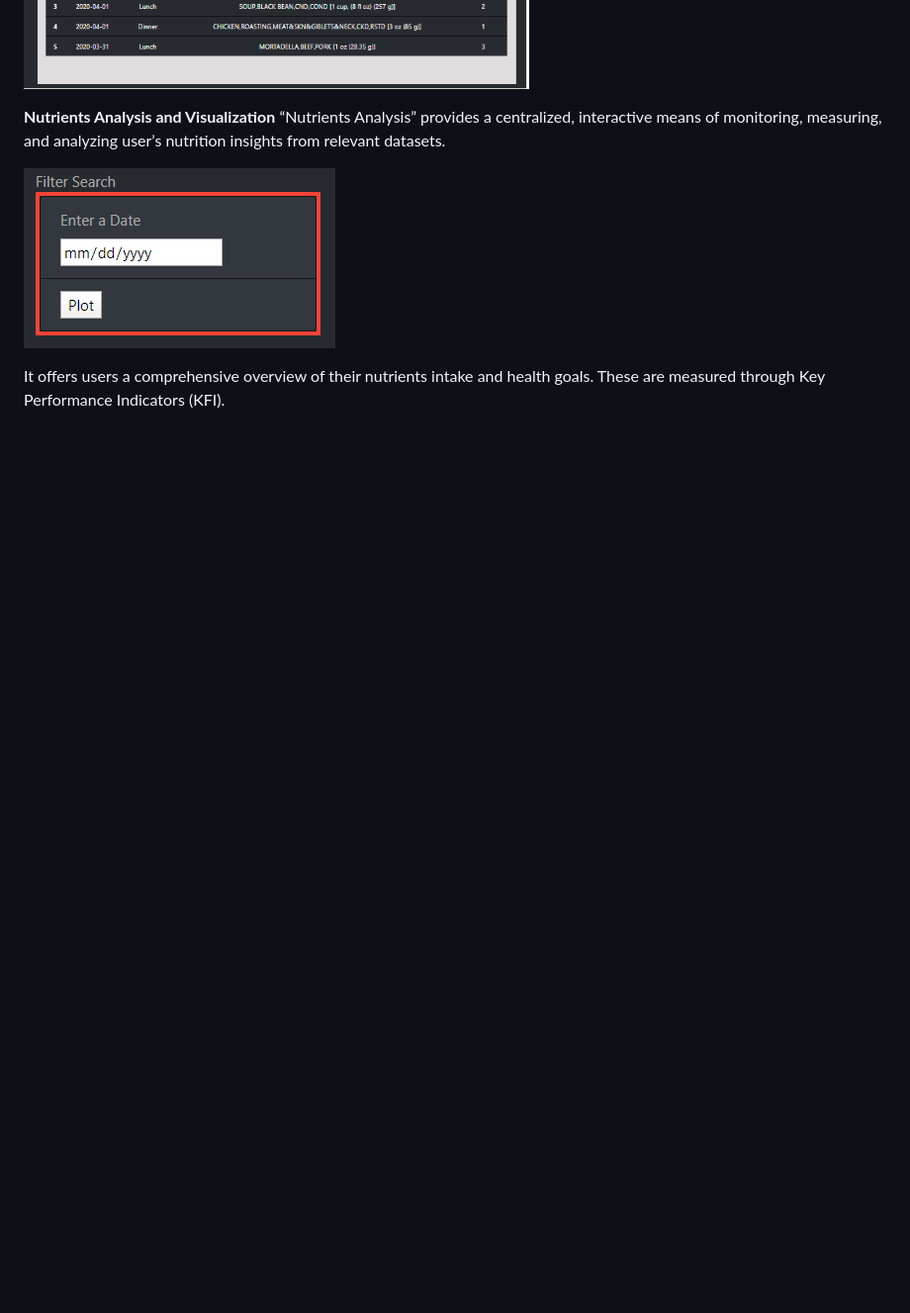
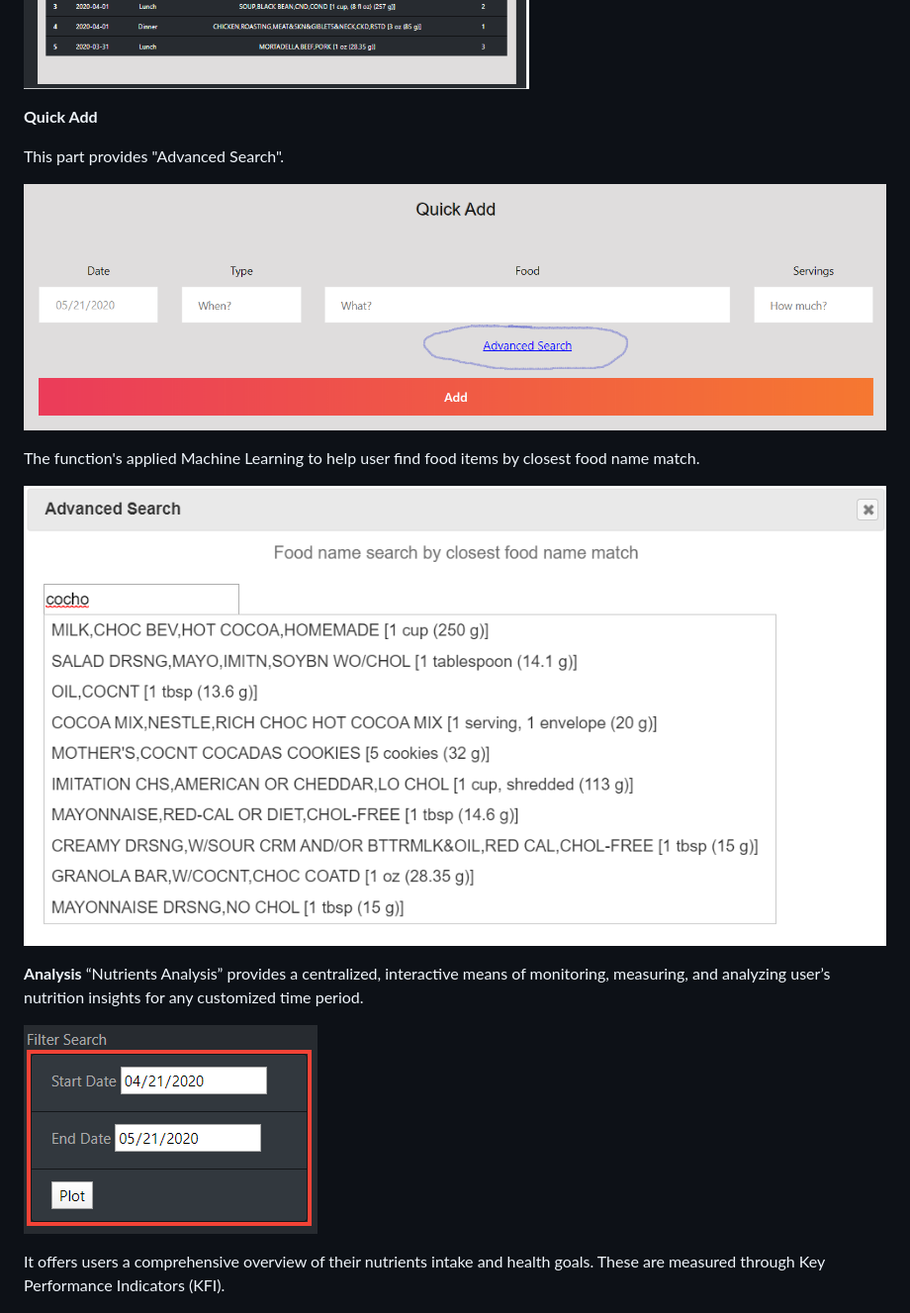
Before and after one commit to Rebel-Scum-Analytical/TeamProject3, a Markdown page: README.md, the part around the change printed below. Shown: that part at 99% size. Rendered like a GitHub page; blank space fills up the shorter version.

```diff
--- a/README.md
+++ b/README.md
@@ -25,10 +28,21 @@ It also provides navigable access to “Analysis”, “Nutrition Lookup”, and
 ![alt text](/static/images/dashboard.png)
 
+**Quick Add**
 
-**Nutrients Analysis and Visualization**
-“Nutrients Analysis” provides a centralized, interactive means of monitoring, measuring, and analyzing user’s nutrition insights from relevant datasets.
+This part provides "Advanced Search".
 
-![alt text](/static/images/filter.png)
+![alt text](/static/images/advancedsearchlink.png)
+
+The function's applied Machine Learning to help user find food items by closest food name match.
+
+![alt text](/static/images/advancedsearchwindow.png)
+
+
+
+**Analysis**
+“Nutrients Analysis” provides a centralized, interactive means of monitoring, measuring, and analyzing user’s nutrition insights for any customized time period.
+
+![alt text](/static/images/newfilterdateset.png)
 
 It offers users a comprehensive overview of their nutrients intake and health goals. These are measured through Key Performance Indicators (KFI).
 
```
Also changed, not shown: other parts of README.md (+21 -2 lines), static/images/newlookup.png (added).
